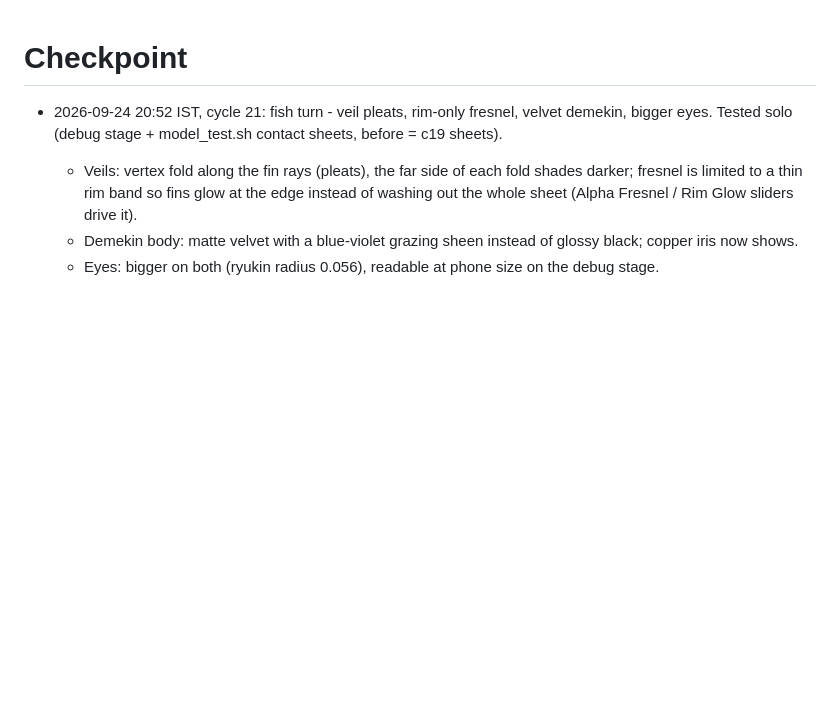
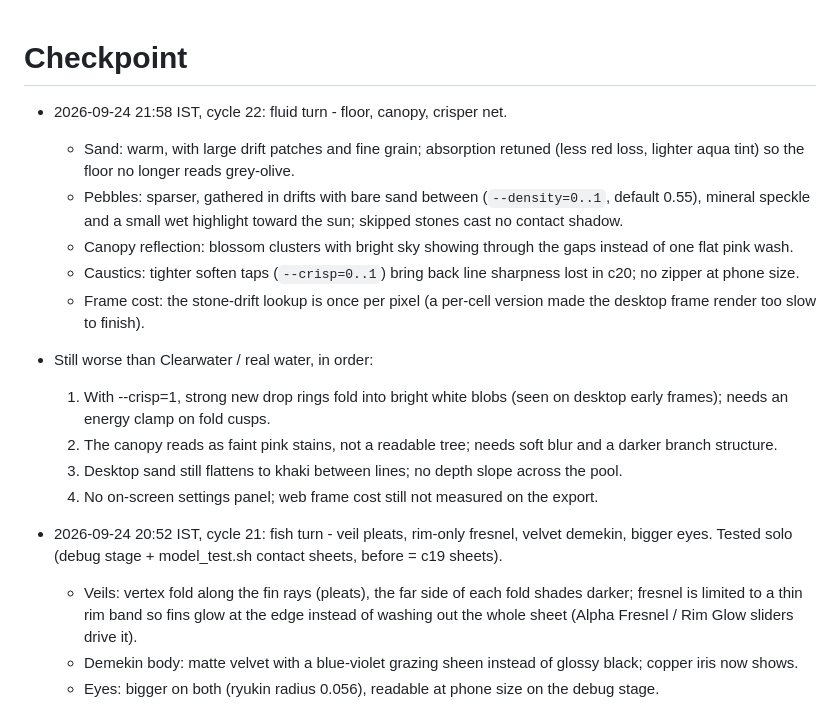
Before and after one commit to aeiouvcode/kin-living-pond, a Markdown page: godot/CHECKPOINT.md, the part around the change. Drawn GitHub-style; blank space fills up the shorter version.

Commit message:
KIN cycle 22 (3/5): checkpoint + worse-list

```diff
--- a/godot/CHECKPOINT.md
+++ b/godot/CHECKPOINT.md
@@ -1,4 +1,16 @@
 # Checkpoint
+
+- 2026-09-24 21:58 IST, cycle 22: fluid turn - floor, canopy, crisper net.
+  - Sand: warm, with large drift patches and fine grain; absorption retuned (less red loss, lighter aqua tint) so the floor no longer reads grey-olive.
+  - Pebbles: sparser, gathered in drifts with bare sand between (`--density=0..1`, default 0.55), mineral speckle and a small wet highlight toward the sun; skipped stones cast no contact shadow.
+  - Canopy reflection: blossom clusters with bright sky showing through the gaps instead of one flat pink wash.
+  - Caustics: tighter soften taps (`--crisp=0..1`) bring back line sharpness lost in c20; no zipper at phone size.
+  - Frame cost: the stone-drift lookup is once per pixel (a per-cell version made the desktop frame render too slow to finish).
+- Still worse than Clearwater / real water, in order:
+  1. With --crisp=1, strong new drop rings fold into bright white blobs (seen on desktop early frames); needs an energy clamp on fold cusps.
+  2. The canopy reads as faint pink stains, not a readable tree; needs soft blur and a darker branch structure.
+  3. Desktop sand still flattens to khaki between lines; no depth slope across the pool.
+  4. No on-screen settings panel; web frame cost still not measured on the export.
 
 - 2026-09-24 20:52 IST, cycle 21: fish turn - veil pleats, rim-only fresnel, velvet demekin, bigger eyes. Tested solo (debug stage + model_test.sh contact sheets, before = c19 sheets).
   - Veils: vertex fold along the fin rays (pleats), the far side of each fold shades darker; fresnel is limited to a thin rim band so fins glow at the edge instead of washing out the whole sheet (Alpha Fresnel / Rim Glow sliders drive it).
```
